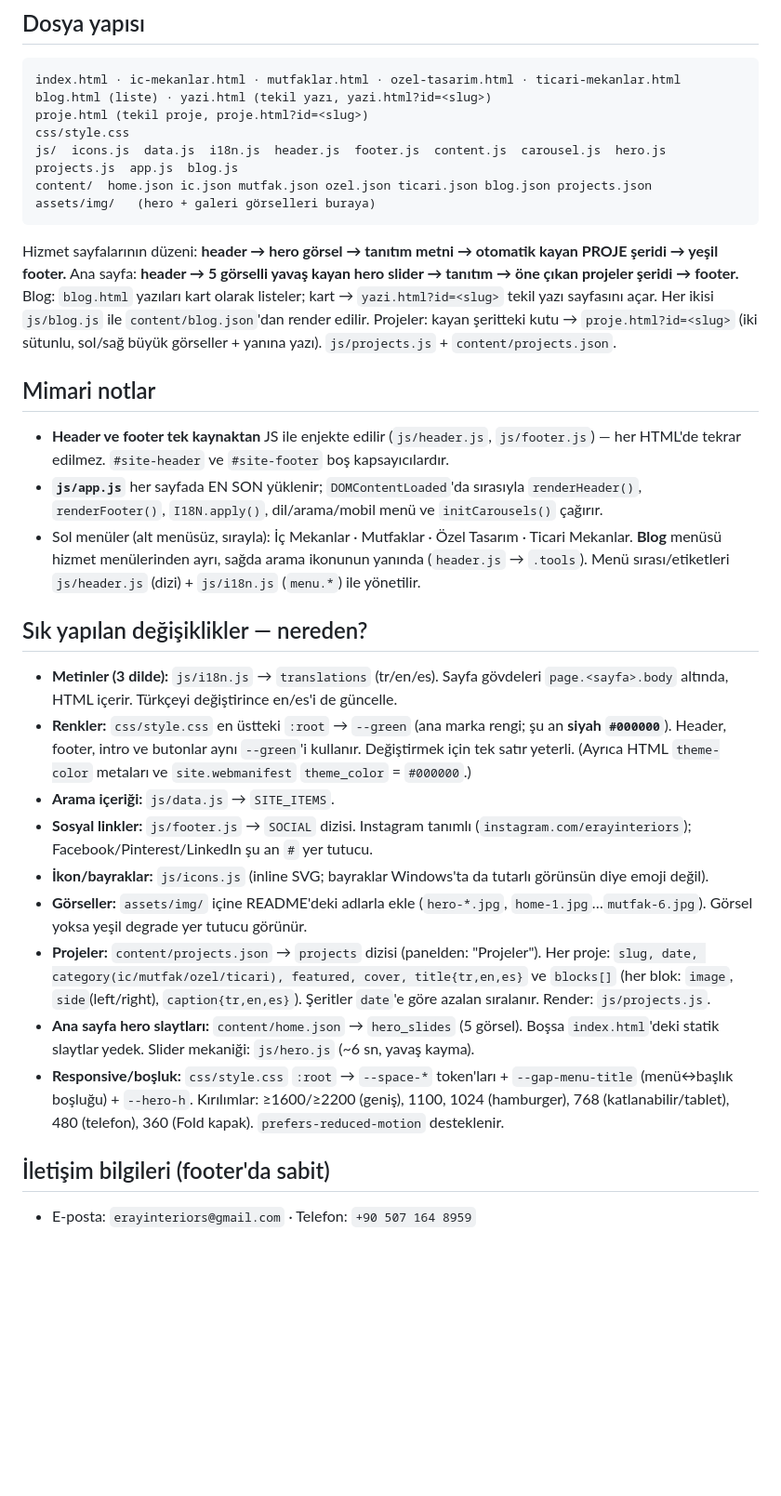
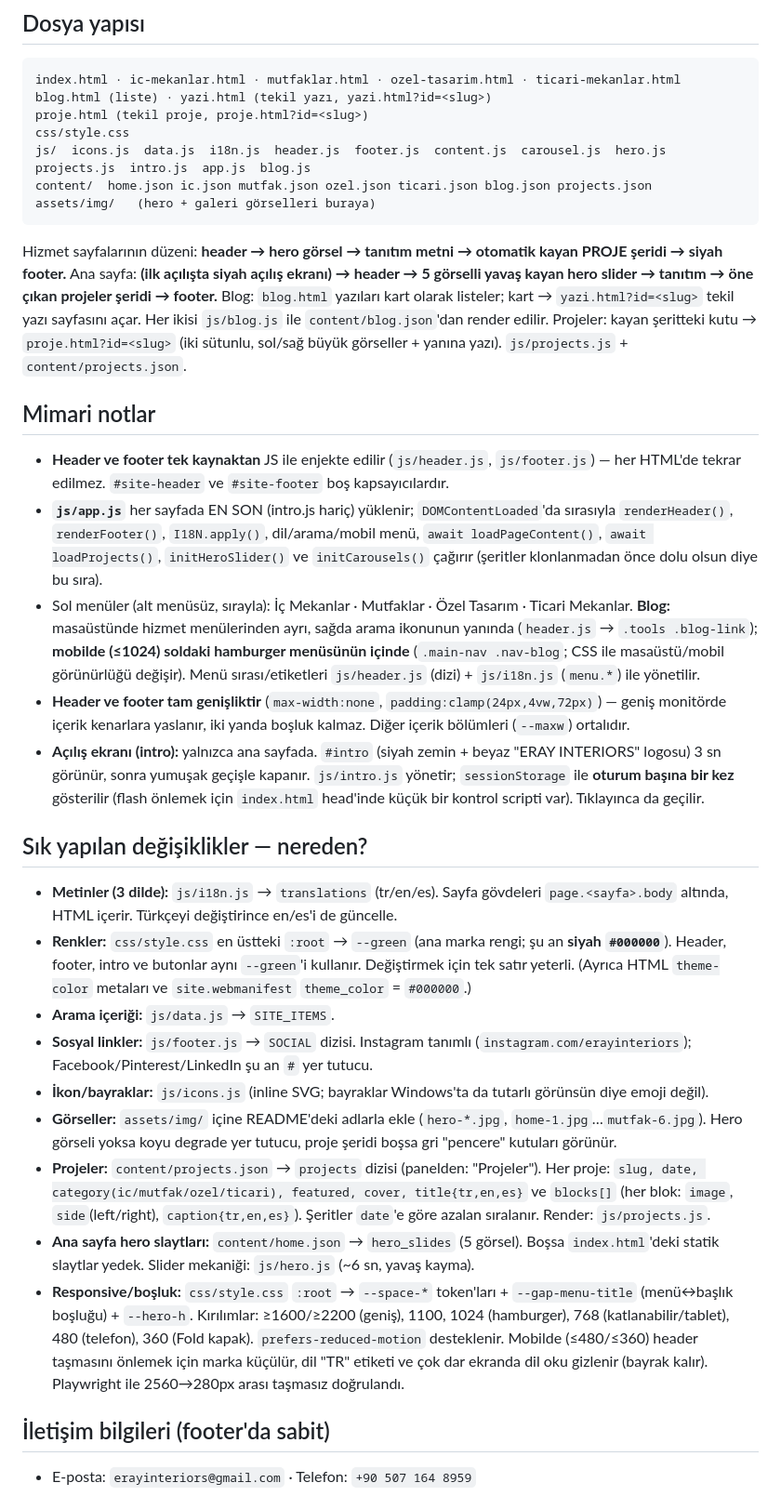
Before and after one commit to bgrckr/eray-interiors, a Markdown page: CLAUDE.md, the part around the change. Shown at 93% size. Drawn GitHub-style; blank space fills up the shorter version.

Commit message:
CLAUDE.md guncelle: acilis ekrani, tam genislik header/footer, mobilde Blog menu
- Dosya listesine js/intro.js; ana sayfa akisina acilis ekrani.
- app.js guncel cagri sirasi (loadProjects/initHeroSlider).
- Blog masaustu sag / mobil hamburger menu; header-footer tam genislik notu.
- Responsive: mobil header kucultme + Playwright dogrulama notu; yesil->siyah.

Co-Authored-By: Claude Opus 4.8 <noreply@anthropic.com>

````diff
--- a/CLAUDE.md
+++ b/CLAUDE.md
@@ -19,12 +19,12 @@ index.html · ic-mekanlar.html · mutfaklar.html · ozel-tasarim.html · ticari-
 blog.html (liste) · yazi.html (tekil yazı, yazi.html?id=<slug>)
 proje.html (tekil proje, proje.html?id=<slug>)
 css/style.css
-js/  icons.js  data.js  i18n.js  header.js  footer.js  content.js  carousel.js  hero.js  projects.js  app.js  blog.js
+js/  icons.js  data.js  i18n.js  header.js  footer.js  content.js  carousel.js  hero.js  projects.js  intro.js  app.js  blog.js
 content/  home.json ic.json mutfak.json ozel.json ticari.json blog.json projects.json
 assets/img/   (hero + galeri görselleri buraya)
 ```
-Hizmet sayfalarının düzeni: **header → hero görsel → tanıtım metni → otomatik kayan PROJE şeridi → yeşil footer.**
-Ana sayfa: **header → 5 görselli yavaş kayan hero slider → tanıtım → öne çıkan projeler şeridi → footer.**
+Hizmet sayfalarının düzeni: **header → hero görsel → tanıtım metni → otomatik kayan PROJE şeridi → siyah footer.**
+Ana sayfa: **(ilk açılışta siyah açılış ekranı) → header → 5 görselli yavaş kayan hero slider → tanıtım → öne çıkan projeler şeridi → footer.**
 Blog: `blog.html` yazıları kart olarak listeler; kart → `yazi.html?id=<slug>` tekil yazı sayfasını açar. Her ikisi `js/blog.js` ile `content/blog.json`'dan render edilir.
 Projeler: kayan şeritteki kutu → `proje.html?id=<slug>` (iki sütunlu, sol/sağ büyük görseller + yanına yazı). `js/projects.js` + `content/projects.json`.
 
@@ -32,12 +32,22 @@ Projeler: kayan şeritteki kutu → `proje.html?id=<slug>` (iki sütunlu, sol/sa
 - **Header ve footer tek kaynaktan** JS ile enjekte edilir (`js/header.js`,
   `js/footer.js`) — her HTML'de tekrar edilmez. `#site-header` ve `#site-footer`
   boş kapsayıcılardır.
-- **`js/app.js`** her sayfada EN SON yüklenir; `DOMContentLoaded`'da sırasıyla
-  `renderHeader()`, `renderFooter()`, `I18N.apply()`, dil/arama/mobil menü ve
-  `initCarousels()` çağırır.
+- **`js/app.js`** her sayfada EN SON (intro.js hariç) yüklenir; `DOMContentLoaded`'da
+  sırasıyla `renderHeader()`, `renderFooter()`, `I18N.apply()`, dil/arama/mobil menü,
+  `await loadPageContent()`, `await loadProjects()`, `initHeroSlider()` ve
+  `initCarousels()` çağırır (şeritler klonlanmadan önce dolu olsun diye bu sıra).
 - Sol menüler (alt menüsüz, sırayla): İç Mekanlar · Mutfaklar · Özel Tasarım · Ticari Mekanlar.
-  **Blog** menüsü hizmet menülerinden ayrı, sağda arama ikonunun yanında (`header.js` → `.tools`).
+  **Blog:** masaüstünde hizmet menülerinden ayrı, sağda arama ikonunun yanında
+  (`header.js` → `.tools .blog-link`); **mobilde (≤1024) soldaki hamburger menüsünün içinde**
+  (`.main-nav .nav-blog`; CSS ile masaüstü/mobil görünürlüğü değişir).
   Menü sırası/etiketleri `js/header.js` (dizi) + `js/i18n.js` (`menu.*`) ile yönetilir.
+- **Header ve footer tam genişliktir** (`max-width:none`, `padding:clamp(24px,4vw,72px)`) —
+  geniş monitörde içerik kenarlara yaslanır, iki yanda boşluk kalmaz. Diğer içerik
+  bölümleri (`--maxw`) ortalıdır.
+- **Açılış ekranı (intro):** yalnızca ana sayfada. `#intro` (siyah zemin + beyaz
+  "ERAY INTERIORS" logosu) 3 sn görünür, sonra yumuşak geçişle kapanır. `js/intro.js`
+  yönetir; `sessionStorage` ile **oturum başına bir kez** gösterilir (flash önlemek için
+  `index.html` head'inde küçük bir kontrol scripti var). Tıklayınca da geçilir.
 
 ## Sık yapılan değişiklikler — nereden?
 - **Metinler (3 dilde):** `js/i18n.js` → `translations` (tr/en/es). Sayfa gövdeleri
@@ -51,7 +61,8 @@ Projeler: kayan şeritteki kutu → `proje.html?id=<slug>` (iki sütunlu, sol/sa
   (`instagram.com/erayinteriors`); Facebook/Pinterest/LinkedIn şu an `#` yer tutucu.
 - **İkon/bayraklar:** `js/icons.js` (inline SVG; bayraklar Windows'ta da tutarlı görünsün diye emoji değil).
 - **Görseller:** `assets/img/` içine README'deki adlarla ekle (`hero-*.jpg`,
-  `home-1.jpg`…`mutfak-6.jpg`). Görsel yoksa yeşil degrade yer tutucu görünür.
+  `home-1.jpg`…`mutfak-6.jpg`). Hero görseli yoksa koyu degrade yer tutucu, proje şeridi
+  boşsa gri "pencere" kutuları görünür.
 - **Projeler:** `content/projects.json` → `projects` dizisi (panelden: "Projeler").
   Her proje: `slug, date, category(ic/mutfak/ozel/ticari), featured, cover, title{tr,en,es}`
   ve `blocks[]` (her blok: `image`, `side`(left/right), `caption{tr,en,es}`). Şeritler
@@ -61,6 +72,8 @@ Projeler: kayan şeritteki kutu → `proje.html?id=<slug>` (iki sütunlu, sol/sa
 - **Responsive/boşluk:** `css/style.css` `:root` → `--space-*` token'ları + `--gap-menu-title`
   (menü↔başlık boşluğu) + `--hero-h`. Kırılımlar: ≥1600/≥2200 (geniş), 1100, 1024 (hamburger),
   768 (katlanabilir/tablet), 480 (telefon), 360 (Fold kapak). `prefers-reduced-motion` desteklenir.
+  Mobilde (≤480/≤360) header taşmasını önlemek için marka küçülür, dil "TR" etiketi ve çok dar
+  ekranda dil oku gizlenir (bayrak kalır). Playwright ile 2560→280px arası taşmasız doğrulandı.
 
 ## İletişim bilgileri (footer'da sabit)
 - E-posta: `erayinteriors@gmail.com` · Telefon: `+90 507 164 8959`
````
